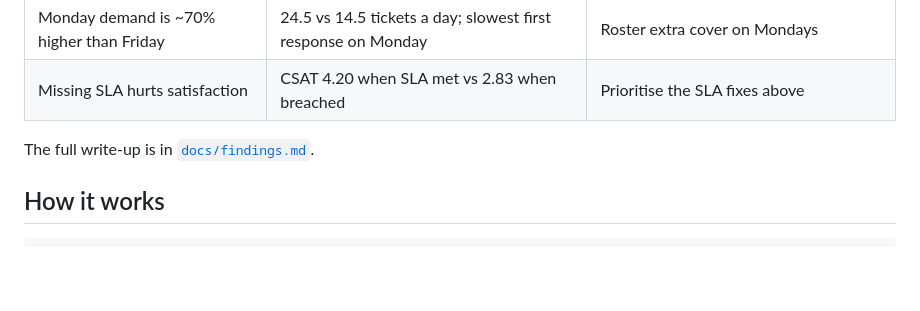
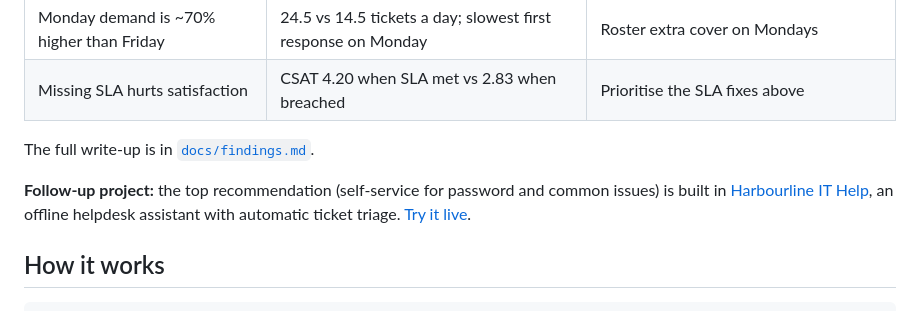
Before and after one commit to kriteshbaral/service-desk-analytics, a Markdown page: README.md, the part around the change. Rendered like a GitHub page; blank space fills up the shorter version.

Commit message:
Link to the follow-up helpdesk assistant project
Co-Authored-By: Claude Opus 5.5 <noreply@anthropic.com>
Claude-Session: https://claude.ai/code/session_01PjBopRzskujbDH5HVYVniU

```diff
--- a/README.md
+++ b/README.md
@@ -28,6 +28,8 @@ Or open `dashboard/index.html` locally in any browser (no server needed).
 | Missing SLA hurts satisfaction | CSAT 4.20 when SLA met vs 2.83 when breached | Prioritise the SLA fixes above |
 
 The full write-up is in [`docs/findings.md`](docs/findings.md).
+
+**Follow-up project:** the top recommendation (self-service for password and common issues) is built in [Harbourline IT Help](https://github.com/kriteshbaral/helpdesk-assistant), an offline helpdesk assistant with automatic ticket triage. [Try it live](https://kriteshbaral.github.io/helpdesk-assistant/).
 
 ## How it works
 
```
